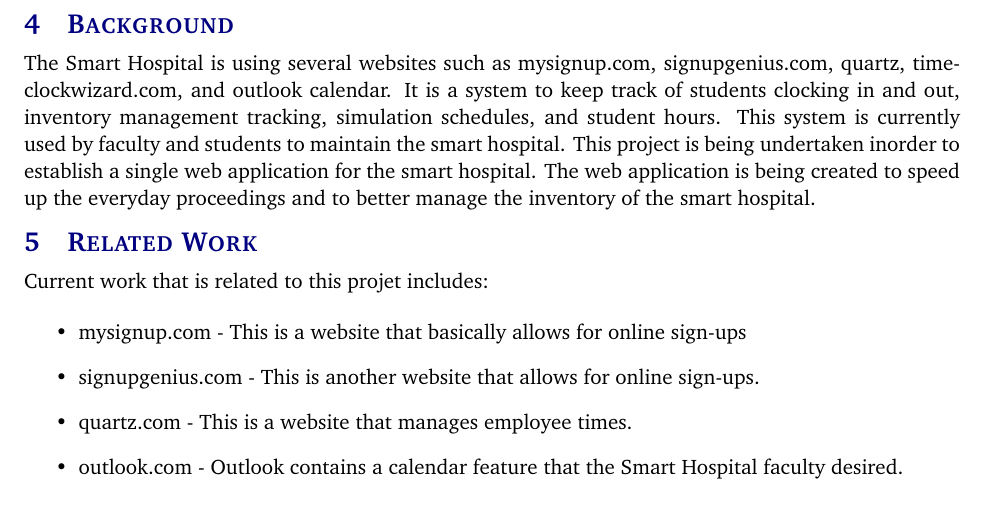
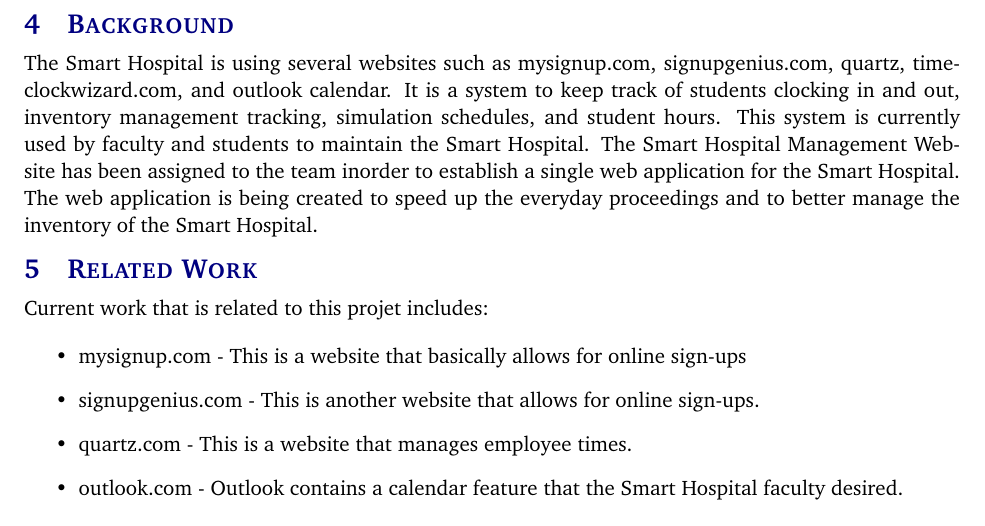
Before and after one commit to SmartHospitalProject/SmartHospitalProgram, a LaTeX document (Project Charter/project_charter.tex, which reads Project Charter/tex/background.tex): part of page 6 of 10, cut so that both start at the same text. Compiled offline with pdfLaTeX.

Commit message:
rechanged back to old update background
updated background

```diff
--- a/Project Charter/tex/background.tex
+++ b/Project Charter/tex/background.tex
@@ -1,2 +1,2 @@
-	The Smart Hospital is using several websites such as mysignup.com, signupgenius.com, quartz, timeclockwizard.com, and outlook calendar. It is a system to keep track of students clocking in and out, inventory management tracking, simulation schedules, and student hours. This system is currently used by faculty and students to maintain the smart hospital.
-	This project is being undertaken inorder to establish a single web application for the smart hospital. The web application is being created to speed up the everyday proceedings and to better manage the inventory of the smart hospital.
+The Smart Hospital is using several websites such as mysignup.com, signupgenius.com, quartz, timeclockwizard.com, and outlook calendar. It is a system to keep track of students clocking in and out, inventory management tracking, simulation schedules, and student hours. This system is currently used by faculty and students to maintain the Smart Hospital.
+	The Smart Hospital Management Website has been assigned to the team inorder to establish a single web application for the Smart Hospital. The web application is being created to speed up the everyday proceedings and to better manage the inventory of the Smart Hospital.
```
